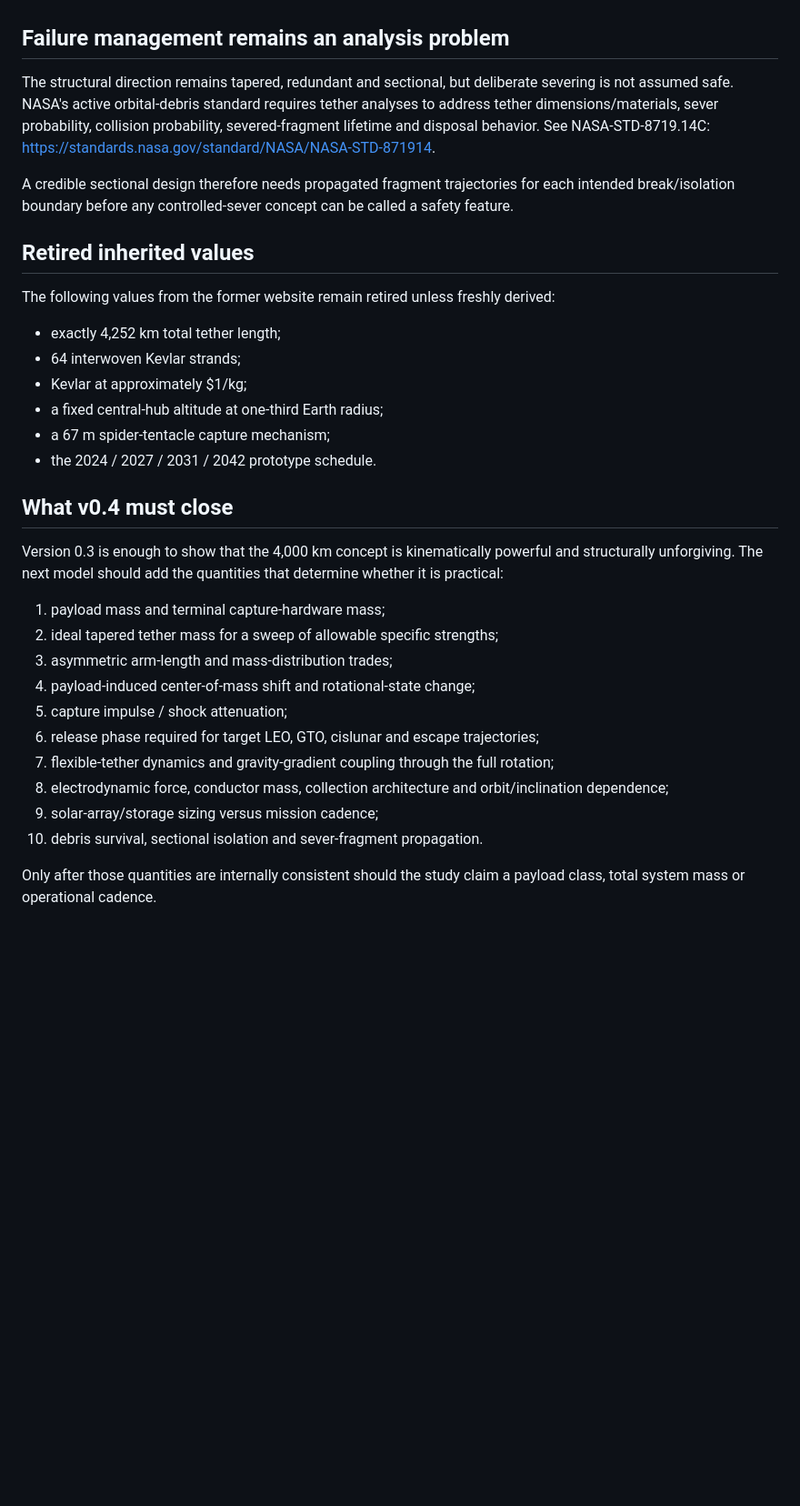
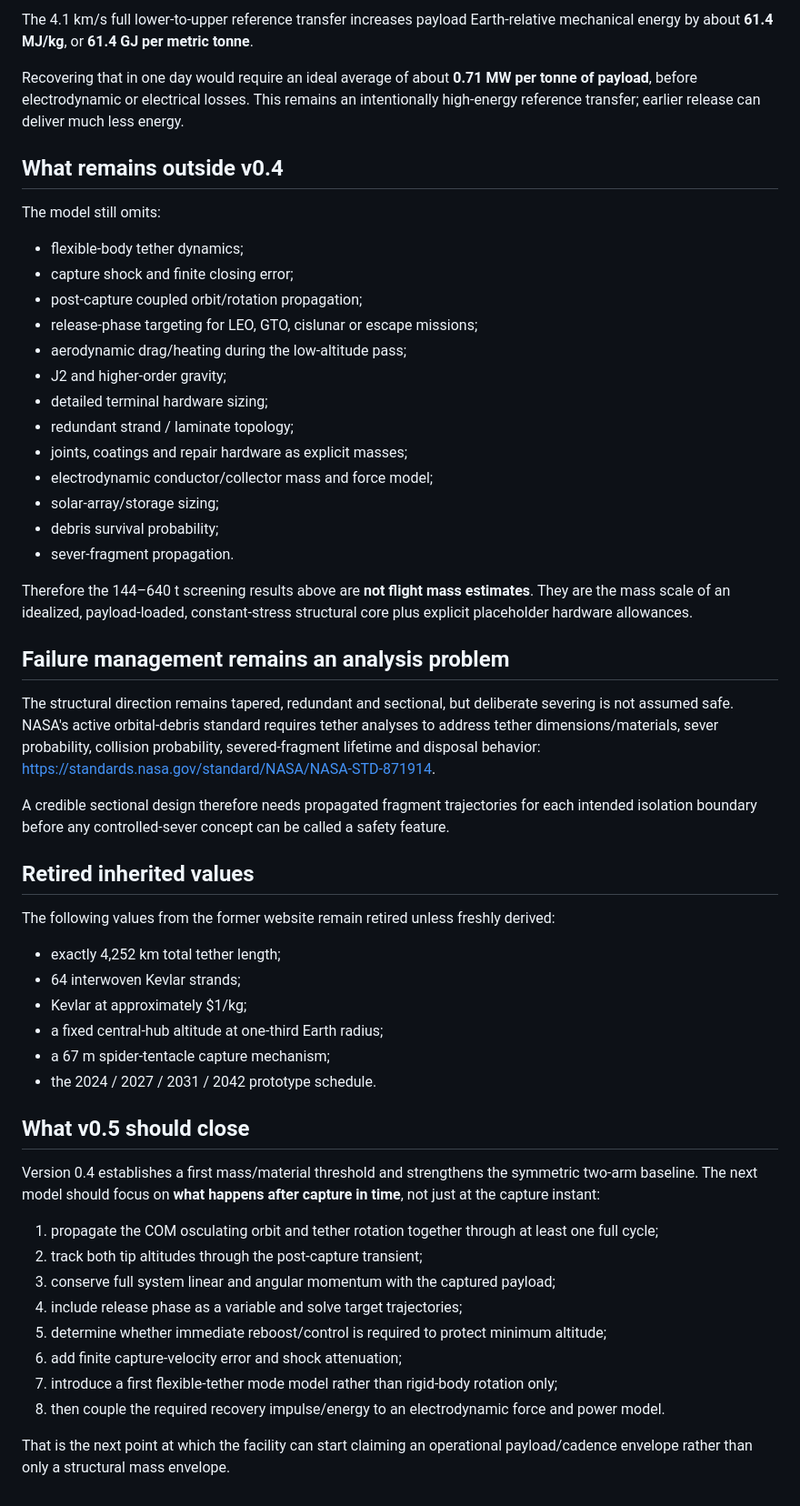
Before and after one commit to RelyOnFire/skyhook-industries, a Markdown page: docs/reference-architecture.md, the part around one of its changes. Shown at 91% size. Drawn GitHub-style; blank space fills up the shorter version.

```diff
--- a/docs/reference-architecture.md
+++ b/docs/reference-architecture.md
@@ -135,9 +185,32 @@ Therefore none of the v0.3 numbers should be presented as a flight specification
+The 4.1 km/s full lower-to-upper reference transfer increases payload Earth-relative mechanical energy by about **61.4 MJ/kg**, or **61.4 GJ per metric tonne**.
+
+Recovering that in one day would require an ideal average of about **0.71 MW per tonne of payload**, before electrodynamic or electrical losses. This remains an intentionally high-energy reference transfer; earlier release can deliver much less energy.
+
+## What remains outside v0.4
+
+The model still omits:
+
+- flexible-body tether dynamics;
+- capture shock and finite closing error;
+- post-capture coupled orbit/rotation propagation;
+- release-phase targeting for LEO, GTO, cislunar or escape missions;
+- aerodynamic drag/heating during the low-altitude pass;
+- J2 and higher-order gravity;
+- detailed terminal hardware sizing;
+- redundant strand / laminate topology;
+- joints, coatings and repair hardware as explicit masses;
+- electrodynamic conductor/collector mass and force model;
+- solar-array/storage sizing;
+- debris survival probability;
+- sever-fragment propagation.
+
+Therefore the 144–640 t screening results above are **not flight mass estimates**. They are the mass scale of an idealized, payload-loaded, constant-stress structural core plus explicit placeholder hardware allowances.
 
 ## Failure management remains an analysis problem
 
-The structural direction remains tapered, redundant and sectional, but deliberate severing is not assumed safe. NASA's active orbital-debris standard requires tether analyses to address tether dimensions/materials, sever probability, collision probability, severed-fragment lifetime and disposal behavior. See NASA-STD-8719.14C: <https://standards.nasa.gov/standard/NASA/NASA-STD-871914>.
+The structural direction remains tapered, redundant and sectional, but deliberate severing is not assumed safe. NASA's active orbital-debris standard requires tether analyses to address tether dimensions/materials, sever probability, collision probability, severed-fragment lifetime and disposal behavior: <https://standards.nasa.gov/standard/NASA/NASA-STD-871914>.
 
-A credible sectional design therefore needs propagated fragment trajectories for each intended break/isolation boundary before any controlled-sever concept can be called a safety feature.
+A credible sectional design therefore needs propagated fragment trajectories for each intended isolation boundary before any controlled-sever concept can be called a safety feature.
 
 ## Retired inherited values
 
@@ -150,19 +223,17 @@ The following values from the former website remain retired unless freshly deriv
 - a 67 m spider-tentacle capture mechanism;
 - the 2024 / 2027 / 2031 / 2042 prototype schedule.
 
-## What v0.4 must close
+## What v0.5 should close
 
-Version 0.3 is enough to show that the 4,000 km concept is kinematically powerful and structurally unforgiving. The next model should add the quantities that determine whether it is practical:
+Version 0.4 establishes a first mass/material threshold and strengthens the symmetric two-arm baseline. The next model should focus on **what happens after capture in time**, not just at the capture instant:
 
-1. payload mass and terminal capture-hardware mass;
-2. ideal tapered tether mass for a sweep of allowable specific strengths;
-3. asymmetric arm-length and mass-distribution trades;
-4. payload-induced center-of-mass shift and rotational-state change;
-5. capture impulse / shock attenuation;
-6. release phase required for target LEO, GTO, cislunar and escape trajectories;
-7. flexible-tether dynamics and gravity-gradient coupling through the full rotation;
-8. electrodynamic force, conductor mass, collection architecture and orbit/inclination dependence;
-9. solar-array/storage sizing versus mission cadence;
-10. debris survival, sectional isolation and sever-fragment propagation.
+1. propagate the COM osculating orbit and tether rotation together through at least one full cycle;
+2. track both tip altitudes through the post-capture transient;
+3. conserve full system linear and angular momentum with the captured payload;
+4. include release phase as a variable and solve target trajectories;
+5. determine whether immediate reboost/control is required to protect minimum altitude;
+6. add finite capture-velocity error and shock attenuation;
+7. introduce a first flexible-tether mode model rather than rigid-body rotation only;
+8. then couple the required recovery impulse/energy to an electrodynamic force and power model.
 
-Only after those quantities are internally consistent should the study claim a payload class, total system mass or operational cadence.
+That is the next point at which the facility can start claiming an operational payload/cadence envelope rather than only a structural mass envelope.
```
Also changed, not shown: other parts of docs/reference-architecture.md (+125 -75 lines).
